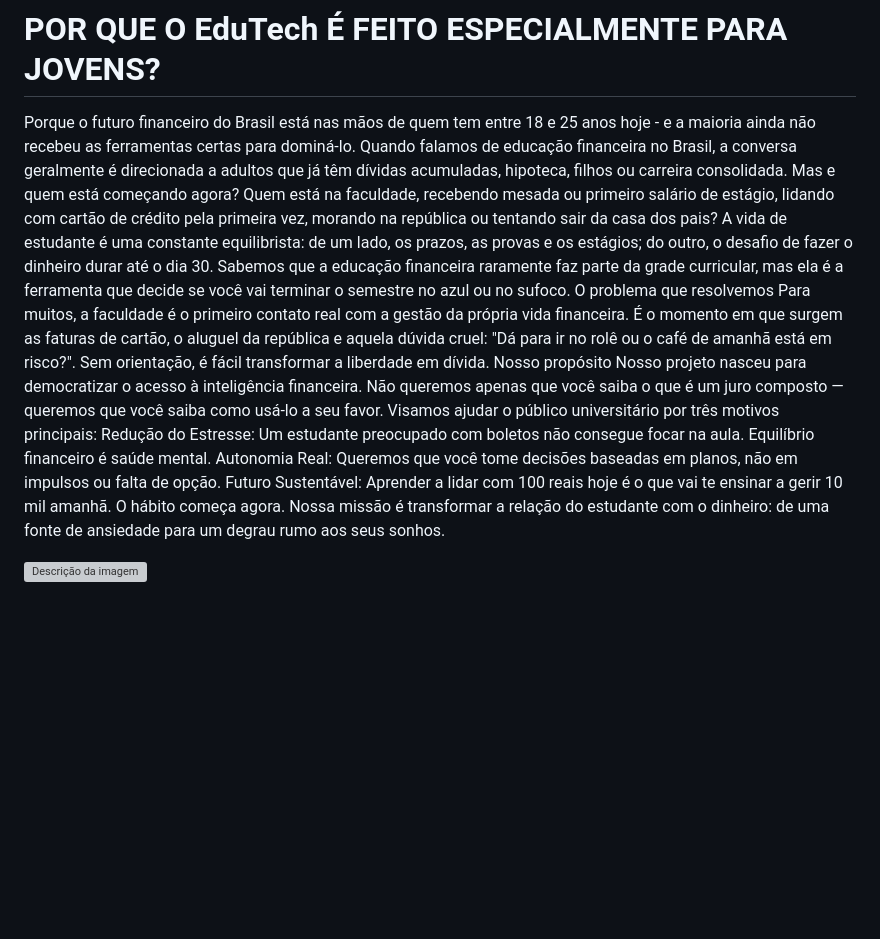
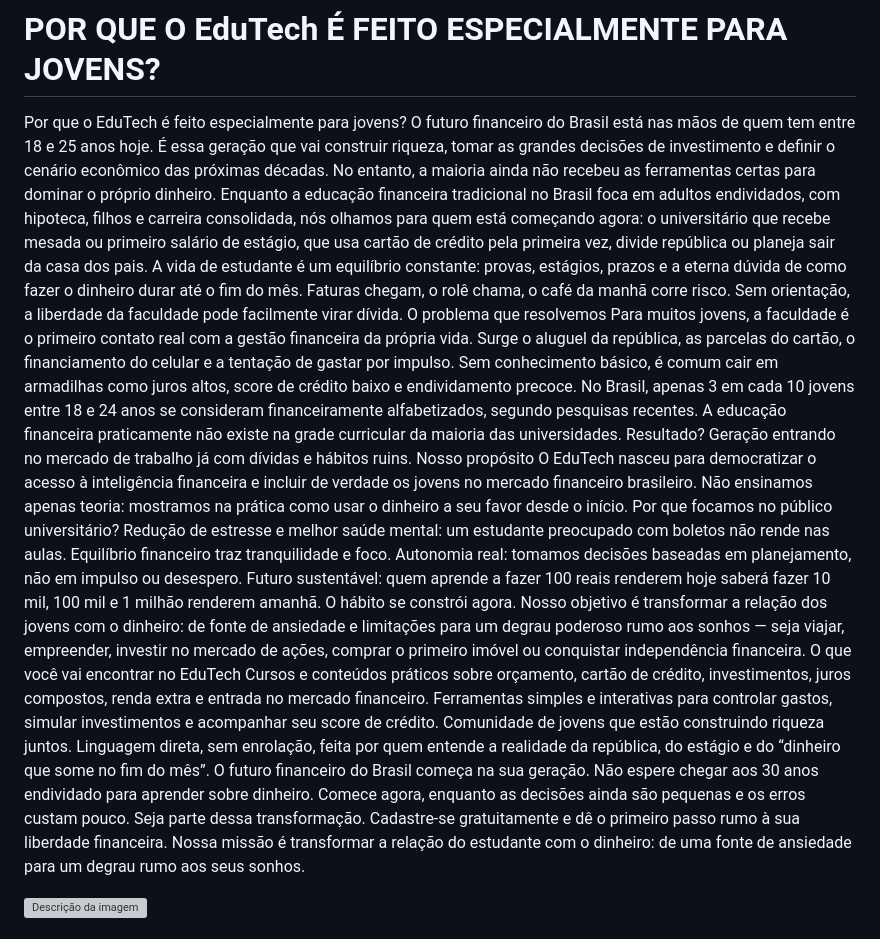
Before and after one commit to mariaclararamos/Trabalho_mobile, a Markdown page: README.md, the part around the change. Rendered like a GitHub page; blank space fills up the shorter version; grey boxes are pictures that could not be loaded.

```diff
--- a/README.md
+++ b/README.md
@@ -4,16 +4,29 @@ Valério dos Santos Cavalcanti RA: 10410778
 Felipe Souza RA: 10322325
 
 # POR QUE O EduTech É FEITO ESPECIALMENTE PARA JOVENS?
-Porque o futuro financeiro do Brasil está nas mãos de quem tem entre 18 e 25 anos hoje - e a maioria ainda não recebeu as ferramentas certas para dominá-lo.
-Quando falamos de educação financeira no Brasil, a conversa geralmente é direcionada a adultos que já têm dívidas acumuladas, hipoteca, filhos ou carreira consolidada. Mas e quem está começando agora? Quem está na faculdade, recebendo mesada ou primeiro salário de estágio, lidando com cartão de crédito pela primeira vez, morando na república ou tentando sair da casa dos pais?
-A vida de estudante é uma constante equilibrista: de um lado, os prazos, as provas e os estágios; do outro, o desafio de fazer o dinheiro durar até o dia 30. Sabemos que a educação financeira raramente faz parte da grade curricular, mas ela é a ferramenta que decide se você vai terminar o semestre no azul ou no sufoco.
+Por que o EduTech é feito especialmente para jovens?
+O futuro financeiro do Brasil está nas mãos de quem tem entre 18 e 25 anos hoje. É essa geração que vai construir riqueza, tomar as grandes decisões de investimento e definir o cenário econômico das próximas décadas. No entanto, a maioria ainda não recebeu as ferramentas certas para dominar o próprio dinheiro.
+Enquanto a educação financeira tradicional no Brasil foca em adultos endividados, com hipoteca, filhos e carreira consolidada, nós olhamos para quem está começando agora: o universitário que recebe mesada ou primeiro salário de estágio, que usa cartão de crédito pela primeira vez, divide república ou planeja sair da casa dos pais.
+A vida de estudante é um equilíbrio constante: provas, estágios, prazos e a eterna dúvida de como fazer o dinheiro durar até o fim do mês. Faturas chegam, o rolê chama, o café da manhã corre risco. Sem orientação, a liberdade da faculdade pode facilmente virar dívida.
 O problema que resolvemos
-Para muitos, a faculdade é o primeiro contato real com a gestão da própria vida financeira. É o momento em que surgem as faturas de cartão, o aluguel da república e aquela dúvida cruel: "Dá para ir no rolê ou o café de amanhã está em risco?". Sem orientação, é fácil transformar a liberdade em dívida.
+Para muitos jovens, a faculdade é o primeiro contato real com a gestão financeira da própria vida. Surge o aluguel da república, as parcelas do cartão, o financiamento do celular e a tentação de gastar por impulso. Sem conhecimento básico, é comum cair em armadilhas como juros altos, score de crédito baixo e endividamento precoce.
+No Brasil, apenas 3 em cada 10 jovens entre 18 e 24 anos se consideram financeiramente alfabetizados, segundo pesquisas recentes. A educação financeira praticamente não existe na grade curricular da maioria das universidades. Resultado? Geração entrando no mercado de trabalho já com dívidas e hábitos ruins.
 Nosso propósito
-Nosso projeto nasceu para democratizar o acesso à inteligência financeira. Não queremos apenas que você saiba o que é um juro composto — queremos que você saiba como usá-lo a seu favor. Visamos ajudar o público universitário por três motivos principais:
-Redução do Estresse: Um estudante preocupado com boletos não consegue focar na aula. Equilíbrio financeiro é saúde mental.
-Autonomia Real: Queremos que você tome decisões baseadas em planos, não em impulsos ou falta de opção.
-Futuro Sustentável: Aprender a lidar com 100 reais hoje é o que vai te ensinar a gerir 10 mil amanhã. O hábito começa agora.
+O EduTech nasceu para democratizar o acesso à inteligência financeira e incluir de verdade os jovens no mercado financeiro brasileiro. Não ensinamos apenas teoria: mostramos na prática como usar o dinheiro a seu favor desde o início.
+Por que focamos no público universitário?
+Redução de estresse e melhor saúde mental: um estudante preocupado com boletos não rende nas aulas. Equilíbrio financeiro traz tranquilidade e foco.
+Autonomia real: tomamos decisões baseadas em planejamento, não em impulso ou desespero.
+Futuro sustentável: quem aprende a fazer 100 reais renderem hoje saberá fazer 10 mil, 100 mil e 1 milhão renderem amanhã. O hábito se constrói agora.
+Nosso objetivo é transformar a relação dos jovens com o dinheiro: de fonte de ansiedade e limitações para um degrau poderoso rumo aos sonhos — seja viajar, empreender, investir no mercado de ações, comprar o primeiro imóvel ou conquistar independência financeira.
+O que você vai encontrar no EduTech
+Cursos e conteúdos práticos sobre orçamento, cartão de crédito, investimentos, juros compostos, renda extra e entrada no mercado financeiro.
+Ferramentas simples e interativas para controlar gastos, simular investimentos e acompanhar seu score de crédito.
+Comunidade de jovens que estão construindo riqueza juntos.
+Linguagem direta, sem enrolação, feita por quem entende a realidade da república, do estágio e do “dinheiro que some no fim do mês”.
+O futuro financeiro do Brasil começa na sua geração.
+Não espere chegar aos 30 anos endividado para aprender sobre dinheiro. Comece agora, enquanto as decisões ainda são pequenas e os erros custam pouco.
+Seja parte dessa transformação.
+Cadastre-se gratuitamente e dê o primeiro passo rumo à sua liberdade financeira.
 Nossa missão é transformar a relação do estudante com o dinheiro: de uma fonte de ansiedade para um degrau rumo aos seus sonhos.
 
 ![Descrição da imagem](site.png)
```
